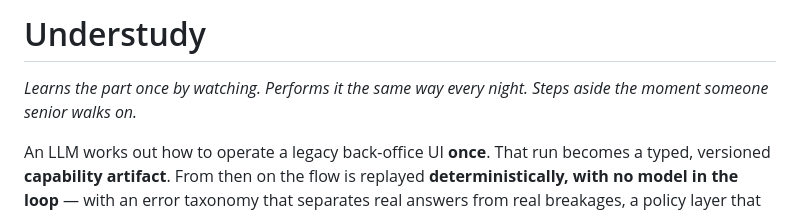
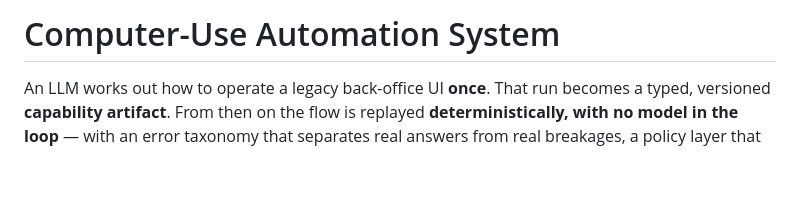
Before and after one commit to sherinechally/Fintelligent, a Markdown page: README.md, the part around the change. GitHub-like rendering; blank space fills up the shorter version.

```diff
--- a/README.md
+++ b/README.md
@@ -1,7 +1,4 @@
-# Understudy
-
-*Learns the part once by watching. Performs it the same way every night. Steps aside the moment
-someone senior walks on.*
+# Computer-Use Automation System
 
 An LLM works out how to operate a legacy back-office UI **once**. That run becomes a typed,
 versioned **capability artifact**. From then on the flow is replayed **deterministically, with no
```
